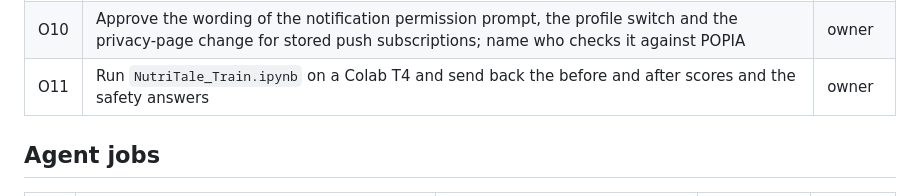
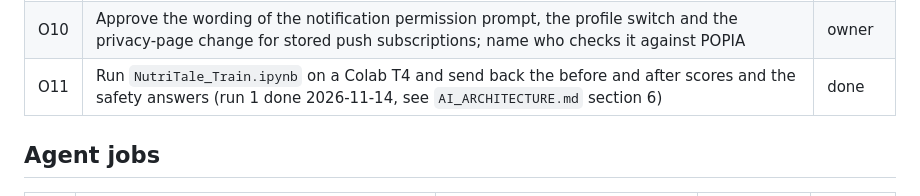
Before and after one commit to mpendulonjabulo666-byte/mpendulonjabulo666-byte.github.io, a Markdown page: .claude/AGENT_JOBS.md, the part around the change. Drawn GitHub-style.

```diff
--- a/.claude/AGENT_JOBS.md
+++ b/.claude/AGENT_JOBS.md
@@ -18,7 +18,7 @@ Work branch: `claude/agent-work`. Never push to `claude/app-continuation-s4hyzj`
 | O8 | Open the FTP deploy workflow yourself and check it does not upload `.claude/`, `CLAUDE.md` or the `.md` docs to the live site (agents may not read workflows) | owner |
 | O9 | Make a Brevo or Resend account and put its key in `config.local.php` yourself (agents never read that file). Free tiers checked 2026-11-13: Brevo 300 emails a day, Resend 3,000 a month and 100 a day. Both want a verifiable sender, so a domain may be needed | owner |
 | O10 | Approve the wording of the notification permission prompt, the profile switch and the privacy-page change for stored push subscriptions; name who checks it against POPIA | owner |
-| O11 | Run `NutriTale_Train.ipynb` on a Colab T4 and send back the before and after scores and the safety answers | owner |
+| O11 | Run `NutriTale_Train.ipynb` on a Colab T4 and send back the before and after scores and the safety answers (run 1 done 2026-11-14, see `AI_ARCHITECTURE.md` section 6) | done |
 
 ## Agent jobs
 
```
Also changed, not shown: nutritale/AI_ARCHITECTURE.md (+21 -0 lines), nutritale/TASKS.md (+4 -2 lines).
